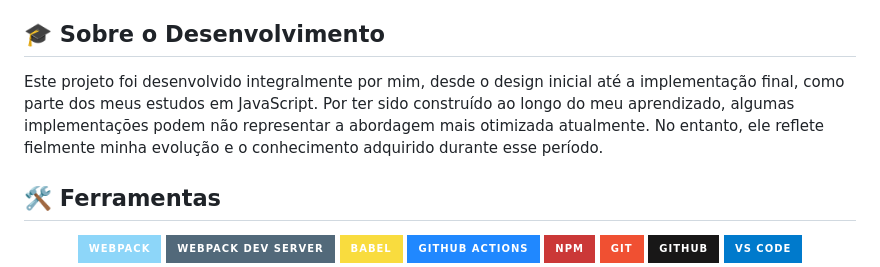
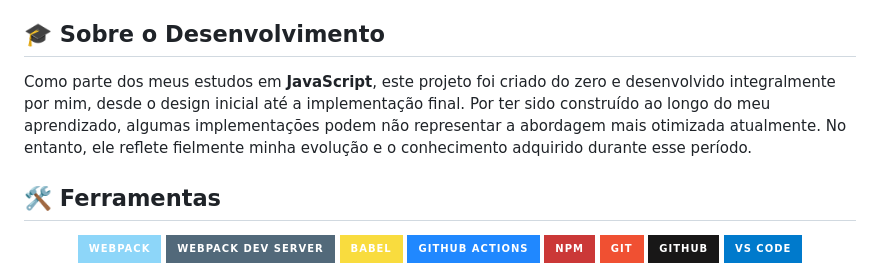
Before and after one commit to juniormelo13/tasks_control, a Markdown page: README.md, the part around the change. GitHub-like rendering; badges without logos.

Commit message:
Realizado uma alteração no texto da seção "Sobre o Desenvolvimento"

```diff
--- a/README.md
+++ b/README.md
@@ -57,7 +57,7 @@ TasksControl é uma aplicação web que proporciona uma **experiência fluida, i
 
 ## 🎓 Sobre o Desenvolvimento
 
-Este projeto foi desenvolvido integralmente por mim, desde o design inicial até a implementação final, como parte dos meus estudos em JavaScript. Por ter sido construído ao longo do meu aprendizado, algumas implementações podem não representar a abordagem mais otimizada atualmente. No entanto, ele reflete fielmente minha evolução e o conhecimento adquirido durante esse período.
+Como parte dos meus estudos em **JavaScript**, este projeto foi criado do zero e desenvolvido integralmente por mim, desde o design inicial até a implementação final. Por ter sido construído ao longo do meu aprendizado, algumas implementações podem não representar a abordagem mais otimizada atualmente. No entanto, ele reflete fielmente minha evolução e o conhecimento adquirido durante esse período.
 
 ## 🛠️ Ferramentas
 
```
